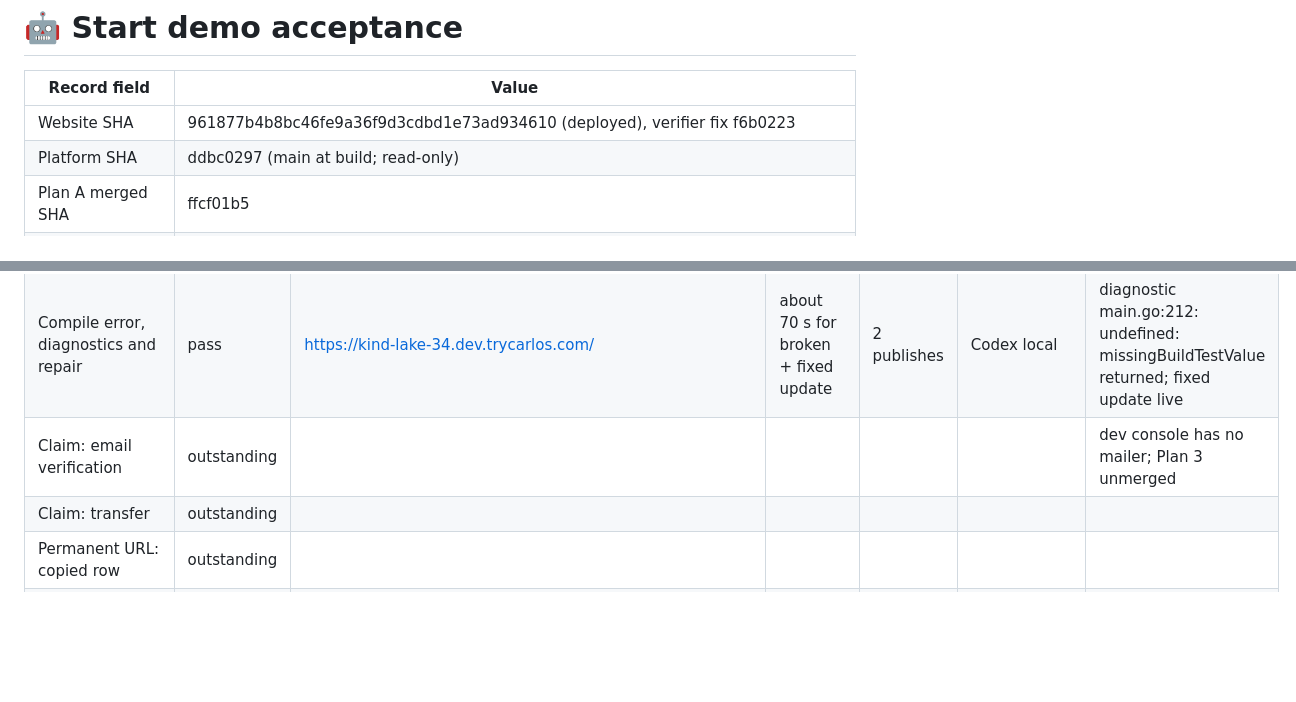
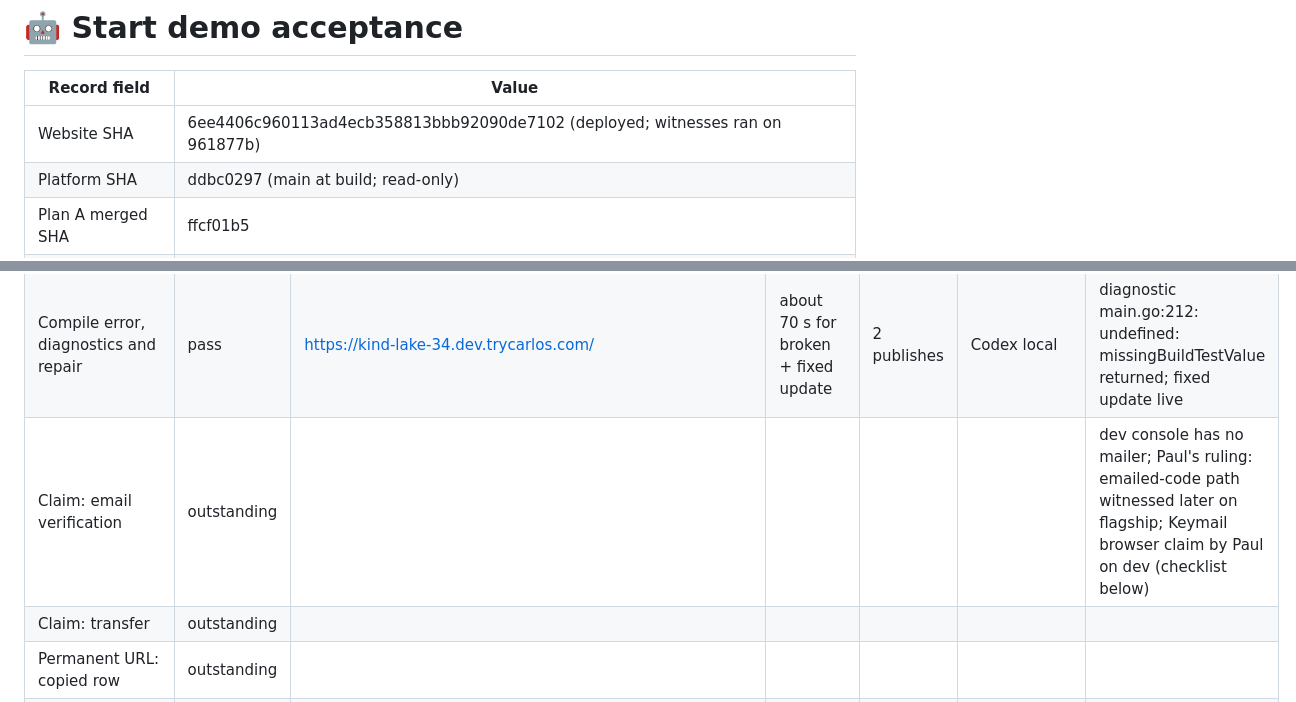
Before and after one commit to carlosframework/website, a Markdown page: docs/start-demo-acceptance.md, 2 parts joined by grey strips. GitHub-like rendering; blank space fills up the shorter version.

```diff
--- a/docs/start-demo-acceptance.md
+++ b/docs/start-demo-acceptance.md
@@ -2,7 +2,7 @@
 
 | Record field | Value |
 |---|---|
-| Website SHA | 961877b4b8bc46fe9a36f9d3cdbd1e73ad934610 (deployed), verifier fix f6b0223 |
+| Website SHA | 6ee4406c960113ad4ecb358813bbb92090de7102 (deployed; witnesses ran on 961877b) |
 | Platform SHA | ddbc0297 (main at build; read-only) |
 | Plan A merged SHA | ffcf01b5 |
 | Plan 2 merged SHA | |
@@ -37,7 +37,7 @@
 | Phone browser operation | not run | | | | | |
 | Create row, bearer update, preserved row and expiry | pass | https://kind-lake-34.dev.trycarlos.com/; https://breezy-lark-42.dev.trycarlos.com/ |  |  | Codex local; Claude Code local | person-added rows survived bearer updates; versions demo.3 and demo.2; expiry unchanged per responses |
 | Compile error, diagnostics and repair | pass | https://kind-lake-34.dev.trycarlos.com/ | about 70 s for broken + fixed update | 2 publishes | Codex local | diagnostic main.go:212: undefined: missingBuildTestValue returned; fixed update live |
-| Claim: email verification | outstanding |  |  |  |  | dev console has no mailer; Plan 3 unmerged |
+| Claim: email verification | outstanding |  |  |  |  | dev console has no mailer; Paul's ruling: emailed-code path witnessed later on flagship; Keymail browser claim by Paul on dev (checklist below) |
 | Claim: transfer | outstanding |  |  |  |  |  |
 | Permanent URL: copied row | outstanding |  |  |  |  |  |
 | Demo moved page, old demo token rejected | outstanding |  |  |  |  |  |
```
Also changed, not shown: other parts of docs/start-demo-acceptance.md (+16 -2 lines).
